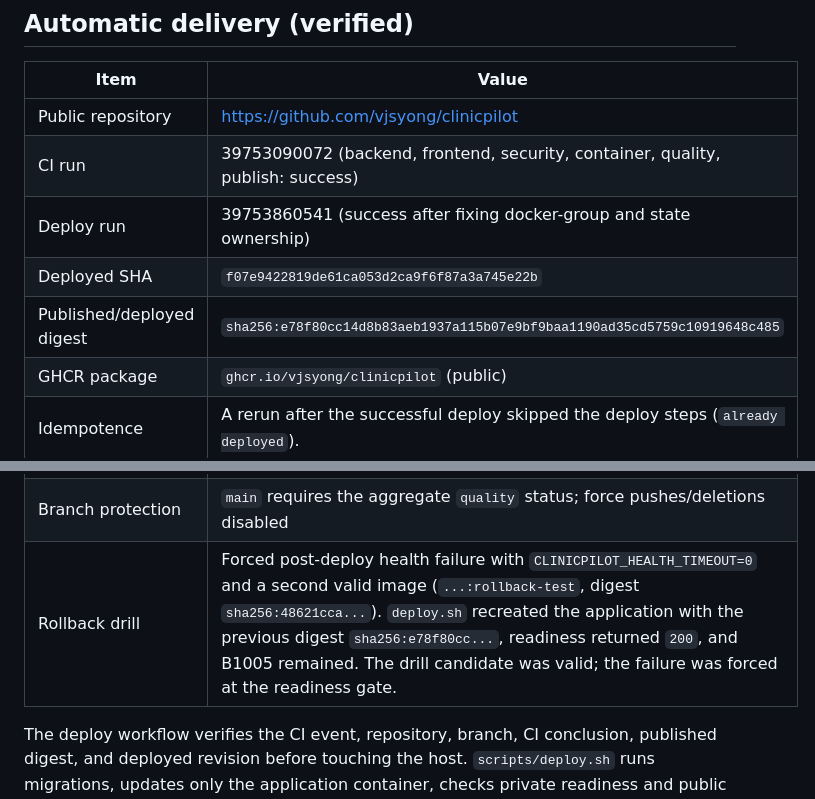
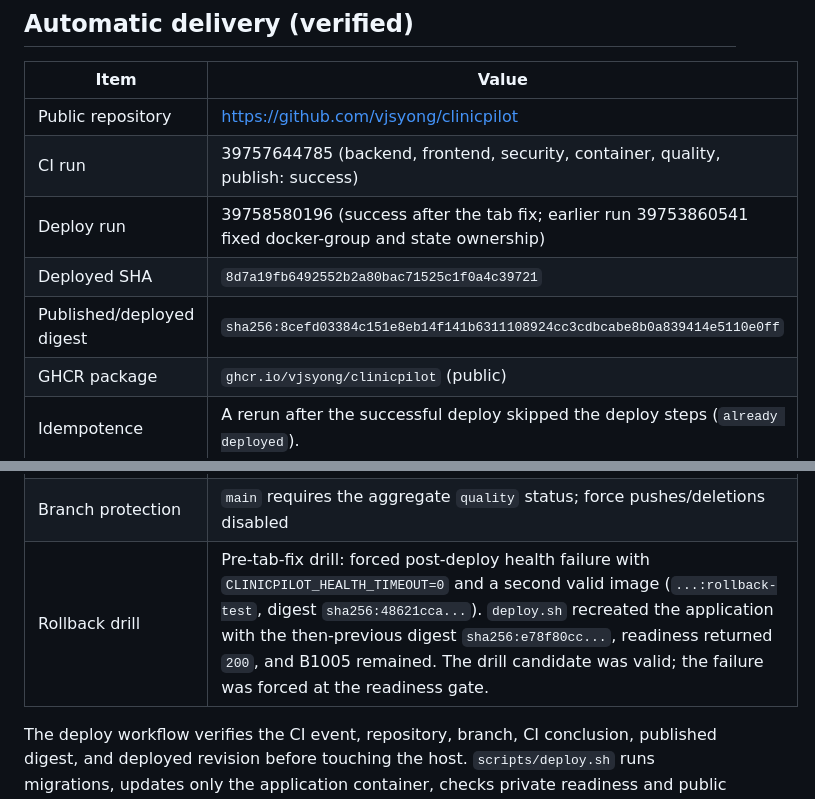
Before and after one commit to vjsyong/clinicpilot, a Markdown page: docs/deployment-record.md, 2 parts joined by grey strips. Drawn GitHub-style.

```diff
--- a/docs/deployment-record.md
+++ b/docs/deployment-record.md
@@ -74,16 +74,16 @@ private handoff file. They are not in Git or this document.
 | Item | Value |
 | --- | --- |
 | Public repository | https://github.com/vjsyong/clinicpilot |
-| CI run | 39753090072 (backend, frontend, security, container, quality, publish: success) |
-| Deploy run | 39753860541 (success after fixing docker-group and state ownership) |
-| Deployed SHA | `f07e9422819de61ca053d2ca9f6f87a3a745e22b` |
-| Published/deployed digest | `sha256:e78f80cc14d8b83aeb1937a115b07e9bf9baa1190ad35cd5759c10919648c485` |
+| CI run | 39757644785 (backend, frontend, security, container, quality, publish: success) |
+| Deploy run | 39758580196 (success after the tab fix; earlier run 39753860541 fixed docker-group and state ownership) |
+| Deployed SHA | `8d7a19fb6492552b2a80bac71525c1f0a4c39721` |
+| Published/deployed digest | `sha256:8cefd03384c151e8eb14f141b6311108924cc3cdbcabe8b0a839414e5110e0ff` |
 | GHCR package | `ghcr.io/vjsyong/clinicpilot` (public) |
 | Idempotence | A rerun after the successful deploy skipped the deploy steps (`already deployed`). |
 | Runner | `clinicpilot-deploy-enterprise` on the existing `github-actions-runner` VM (100), labels `self-hosted, Linux, X64`; service `actions.runner.vjsyong-clinicpilot.clinicpilot-deploy-enterprise`; the runner is a tailnet member |
 | Deployment transport | Tailscale MagicDNS `clinicpilot-demo.bigscale-snapper.ts.net` (100.99.97.25) with key-only SSH; `DEPLOY_HOST` is the MagicDNS name |
 | Branch protection | `main` requires the aggregate `quality` status; force pushes/deletions disabled |
-| Rollback drill | Forced post-deploy health failure with `CLINICPILOT_HEALTH_TIMEOUT=0` and a second valid image (`...:rollback-test`, digest `sha256:48621cca...`). `deploy.sh` recreated the application with the previous digest `sha256:e78f80cc...`, readiness returned `200`, and B1005 remained. The drill candidate was valid; the failure was forced at the readiness gate. |
+| Rollback drill | Pre-tab-fix drill: forced post-deploy health failure with `CLINICPILOT_HEALTH_TIMEOUT=0` and a second valid image (`...:rollback-test`, digest `sha256:48621cca...`). `deploy.sh` recreated the application with the then-previous digest `sha256:e78f80cc...`, readiness returned `200`, and B1005 remained. The drill candidate was valid; the failure was forced at the readiness gate. |
 
 The deploy workflow verifies the CI event, repository, branch, CI conclusion,
 published digest, and deployed revision before touching the host. `scripts/deploy.sh`
```
Also changed, not shown: README.md (+4 -4 lines), docs/verification-summary.md (+4 -4 lines).
